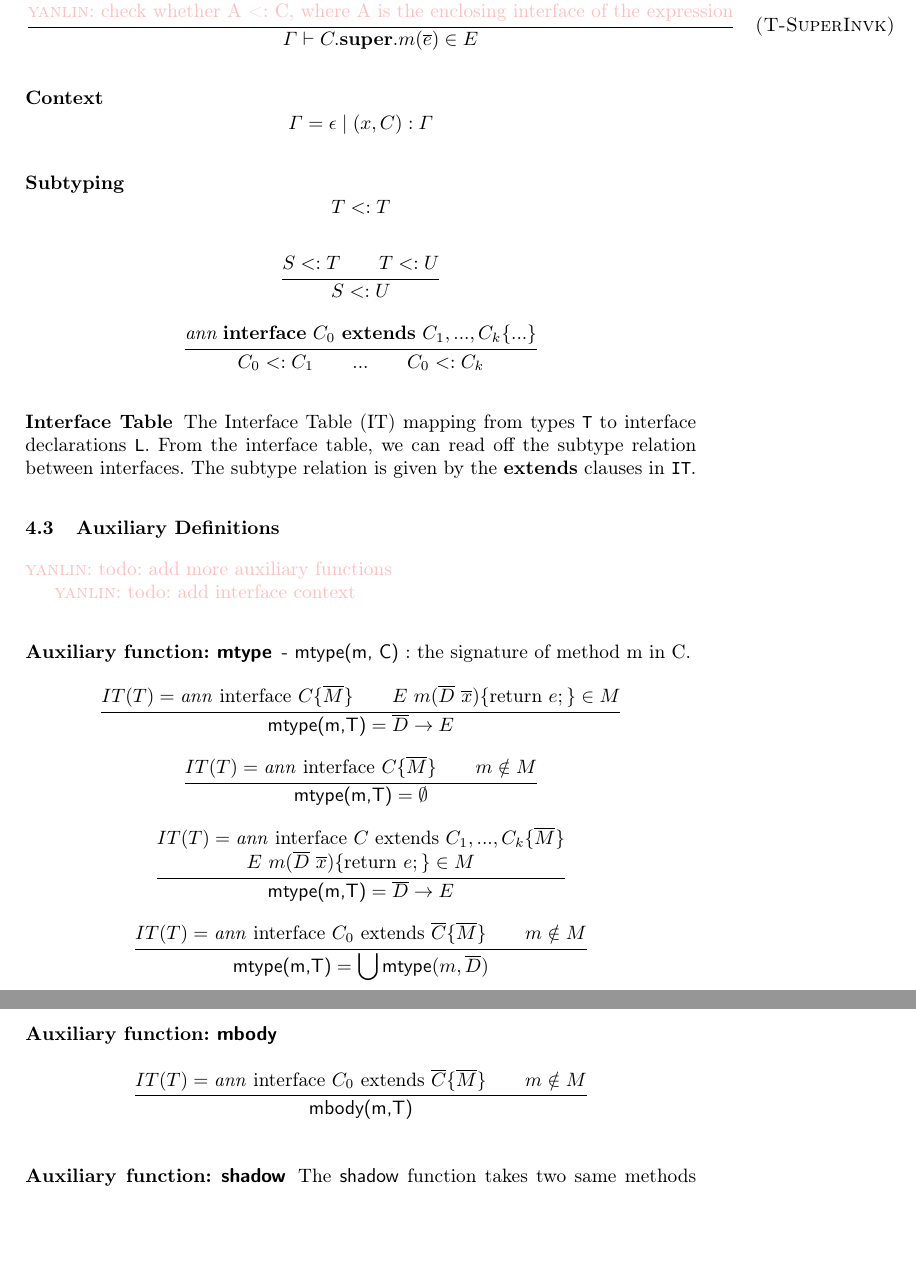
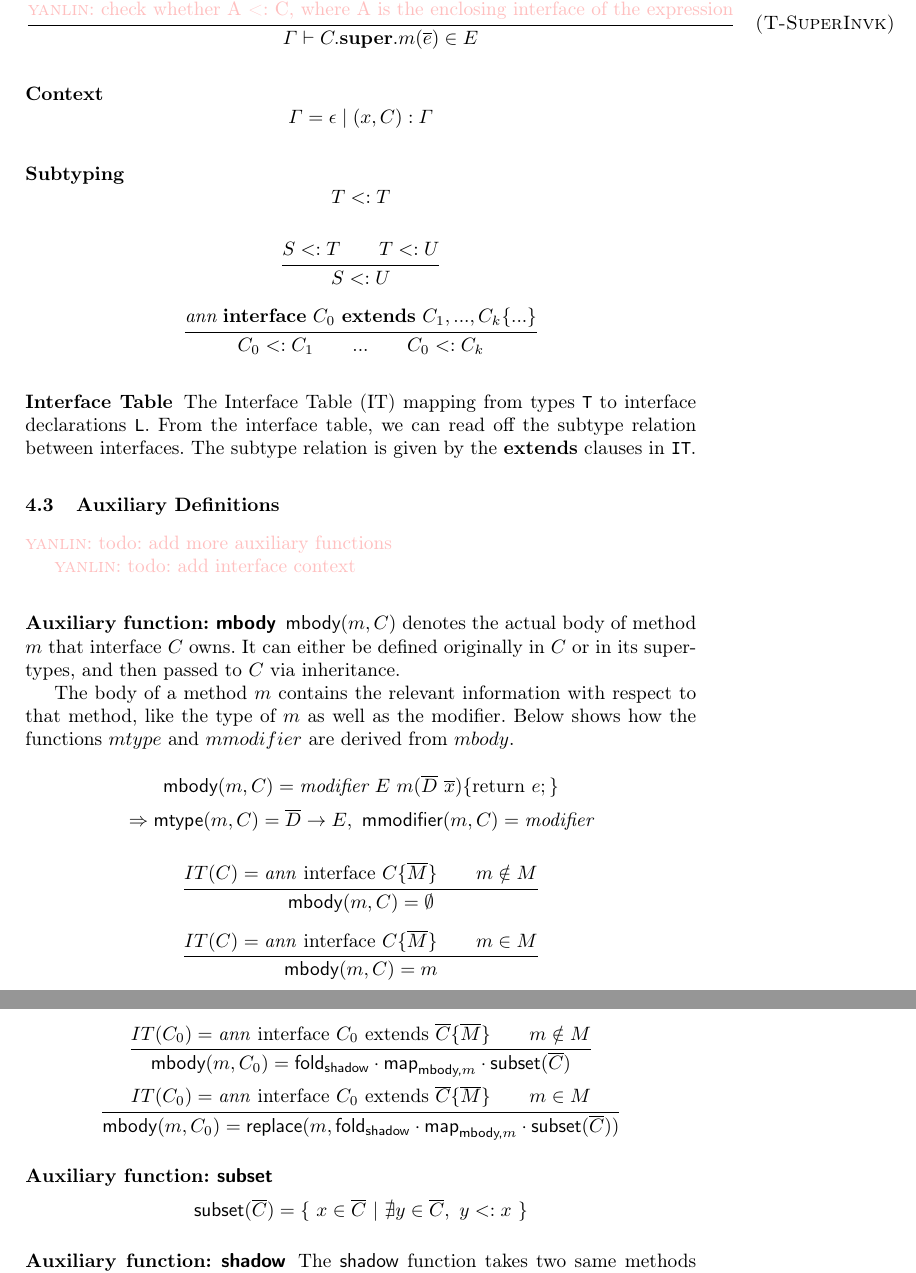
Before and after one commit to YanlinWang/MixinAnnoProcessor, a LaTeX paper (paper/paper.tex, which reads paper/sections/Formalization.tex): two parts of pages 6 and 7 of 8, joined at a grey line, cut so that both start at the same text, the shorter picture padded with empty space. Compiled offline with LaTeX, dvips and Ghostscript.

Commit message:
More formalization.

```diff
--- a/paper/sections/Formalization.tex
+++ b/paper/sections/Formalization.tex
@@ -123,6 +123,7 @@ subtype relation is given by the \textbf{extends} clauses in \texttt{IT}.
 
 \yanlin{todo: add interface context}
 
+\begin{comment}
 \subsubsection{Auxiliary function: \textsf{mtype}}
 - \textsf{mtype(m, C)} : the signature of method m in C.
 
@@ -146,14 +147,43 @@ subtype relation is given by the \textbf{extends} clauses in \texttt{IT}.
   \overline{M} \} \\
   m \notin M}
 { \textsf{mtype(m,T)} = \bigcup \textsf{mtype}(m,\overline{D}) } \]
+\end{comment}
 
 \subsubsection{Auxiliary function: \textsf{mbody}}
 
+$\textsf{mbody}(m,C)$ denotes the actual body of method $m$ that interface $C$ owns. It can either be defined originally in $C$ or in its supertypes, and then passed to $C$ via inheritance.
+
+The body of a method $m$ contains the relevant information with respect to that method, like the type of $m$ as well as the modifier. Below shows how the functions $mtype$ and $mmodifier$ are derived from $mbody$.
+
+\[ \textsf{mbody}(m,C) = \textit{modifier } E \spc m(\overline{D} \spc \overline{x}) \{ \text{return } e; \} \] \[ \Rightarrow \textsf{mtype}(m,C) = \overline{D} \to E,\ \textsf{mmodifier}(m,C) = \textit{modifier}\]
+
 \[ \inferrule{
-  IT(T) = \text{\emph{ann} interface } C_0 \text{ extends } \overline{C} \{
+  IT(C) = \text{\emph{ann} interface } C \{ \overline{M} \} \\
+  m \notin M}
+{ \textsf{mbody}(m,C) = \emptyset } \]
+
+\[ \inferrule{
+  IT(C) = \text{\emph{ann} interface } C \{ \overline{M} \} \\
+  m \in M}
+{ \textsf{mbody}(m,C) = m } \]
+
+\[ \inferrule{
+  IT(C_0) = \text{\emph{ann} interface } C_0 \text{ extends } \overline{C} \{
   \overline{M} \} \\
-  m \notin M}
-{ \textsf{mbody(m,T)} } \]
+  m \notin M
+  }
+{ \textsf{mbody}(m,C_0) = \textsf{fold}_\textsf{shadow}\cdot\textsf{map}_{\textsf{mbody,}m}\cdot\textsf{subset}(\overline{C}) } \]
+
+\[ \inferrule{
+  IT(C_0) = \text{\emph{ann} interface } C_0 \text{ extends } \overline{C} \{
+  \overline{M} \} \\
+  m \in M
+  }
+{ \textsf{mbody}(m,C_0) = \textsf{replace}(m, \textsf{fold}_\textsf{shadow}\cdot\textsf{map}_{\textsf{mbody,}m}\cdot\textsf{subset}(\overline{C})) } \]
+
+\subsubsection{Auxiliary function: \textsf{subset}}
+
+\[ \textsf{subset}(\overline{C})=\{\ x\in\overline{C}\ |\ \nexists y\in\overline{C},\ y <: x\ \} \]
 
 \subsubsection{Auxiliary function: \textsf{shadow}}
 
```
